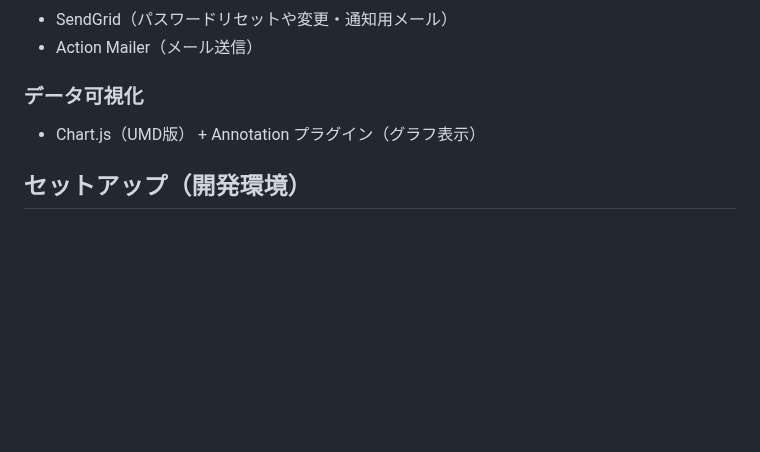
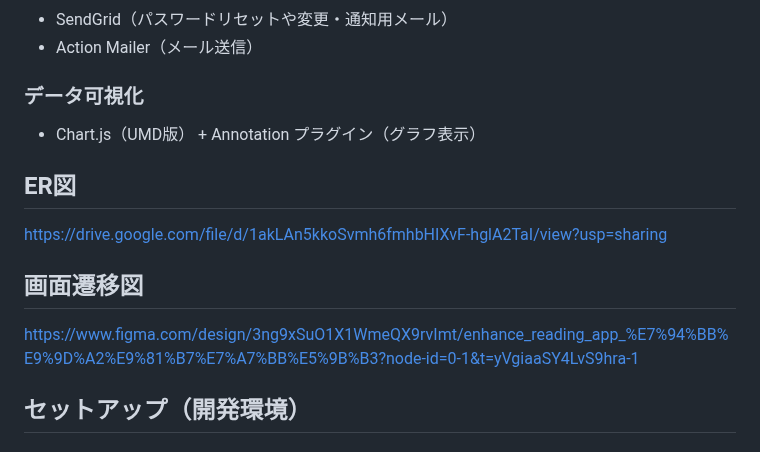
Before and after one commit to Ma-Mi-4/enhance_reading_app, a Markdown page: README.md, the part around the change. Drawn GitHub-style; blank space fills up the shorter version.

Commit message:
READMEにER図と画面遷移図の追加

```diff
--- a/README.md
+++ b/README.md
@@ -95,6 +95,12 @@ TOEIC 600-800点を目標として英語学習をしているが、長文読解
 ### データ可視化
 - Chart.js（UMD版） + Annotation プラグイン（グラフ表示）
 
+## ER図
+https://drive.google.com/file/d/1akLAn5kkoSvmh6fmhbHIXvF-hglA2TaI/view?usp=sharing
+
+## 画面遷移図
+https://www.figma.com/design/3ng9xSuO1X1WmeQX9rvImt/enhance_reading_app_%E7%94%BB%E9%9D%A2%E9%81%B7%E7%A7%BB%E5%9B%B3?node-id=0-1&t=yVgiaaSY4LvS9hra-1
+
 ## セットアップ（開発環境）
 
 ### 1. リポジトリのクローン
```
